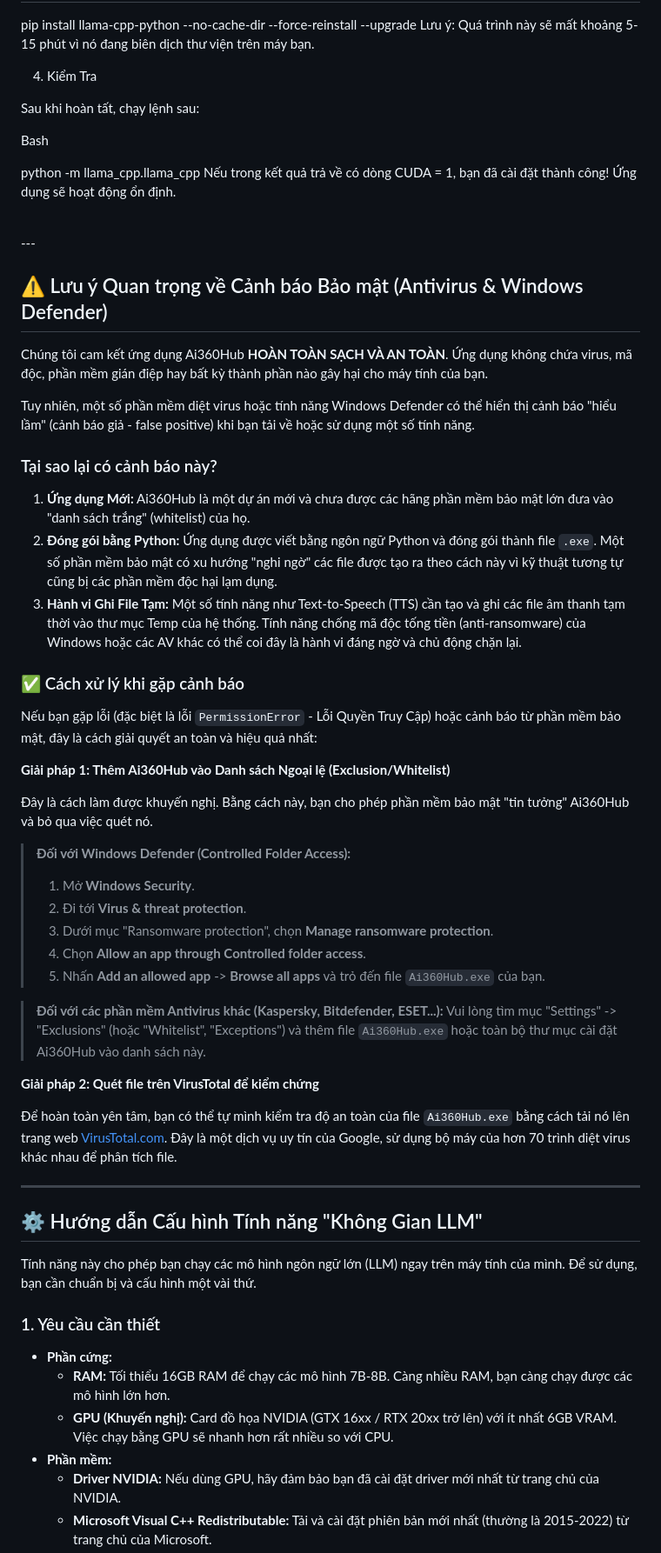
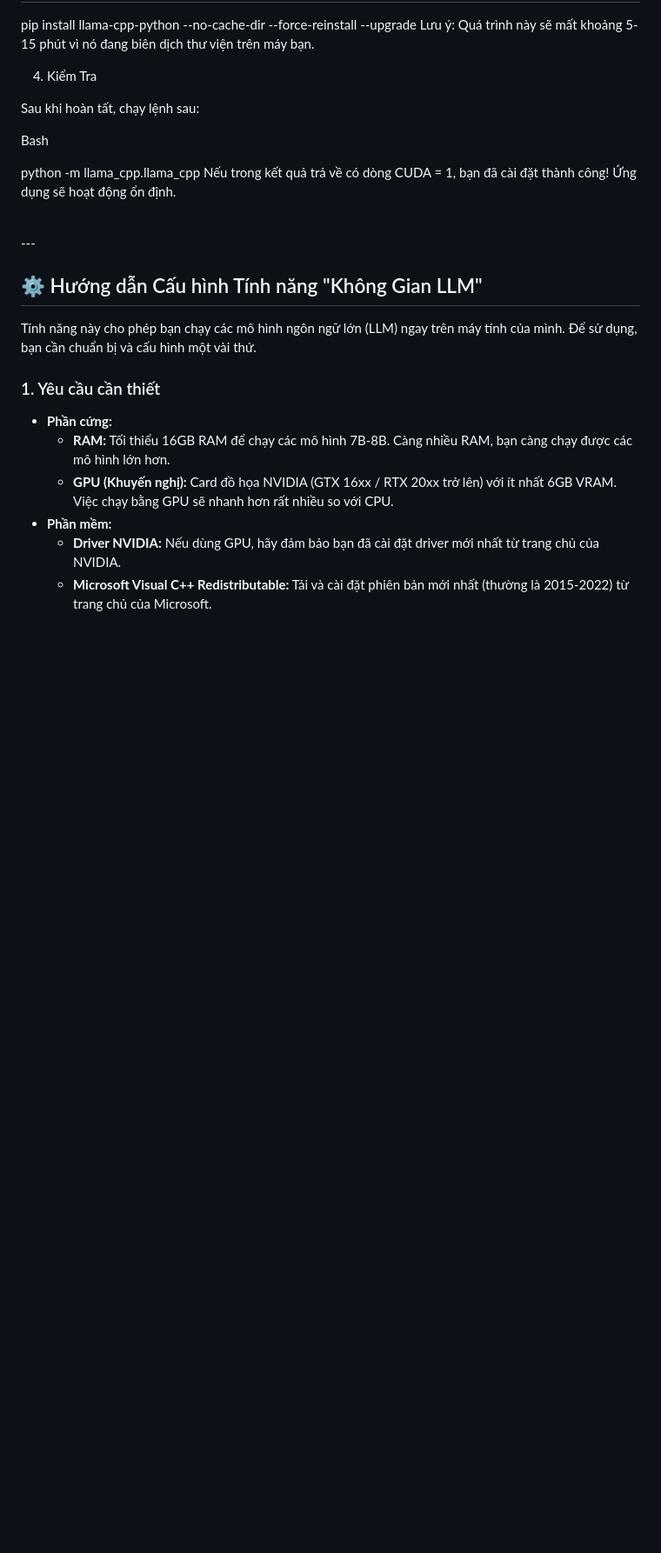
Before and after one commit to AiLibrary360/DownloadVID, a Markdown page: README.md, the part around the change. Shown: that part at 87% size. Rendered like a GitHub page; folded sections open; blank space fills up the shorter version.

```diff
--- a/README.md
+++ b/README.md
@@ -55,41 +55,6 @@ Nếu trong kết quả trả về có dòng CUDA = 1, bạn đã cài đặt th
 <br>
 ---
 
-## ⚠️ Lưu ý Quan trọng về Cảnh báo Bảo mật (Antivirus & Windows Defender)
-
-Chúng tôi cam kết ứng dụng Ai360Hub **HOÀN TOÀN SẠCH VÀ AN TOÀN**. Ứng dụng không chứa virus, mã độc, phần mềm gián điệp hay bất kỳ thành phần nào gây hại cho máy tính của bạn.
-
-Tuy nhiên, một số phần mềm diệt virus hoặc tính năng Windows Defender có thể hiển thị cảnh báo "hiểu lầm" (cảnh báo giả - false positive) khi bạn tải về hoặc sử dụng một số tính năng.
-
-### Tại sao lại có cảnh báo này?
-
-1.  **Ứng dụng Mới:** Ai360Hub là một dự án mới và chưa được các hãng phần mềm bảo mật lớn đưa vào "danh sách trắng" (whitelist) của họ.
-2.  **Đóng gói bằng Python:** Ứng dụng được viết bằng ngôn ngữ Python và đóng gói thành file `.exe`. Một số phần mềm bảo mật có xu hướng "nghi ngờ" các file được tạo ra theo cách này vì kỹ thuật tương tự cũng bị các phần mềm độc hại lạm dụng.
-3.  **Hành vi Ghi File Tạm:** Một số tính năng như Text-to-Speech (TTS) cần tạo và ghi các file âm thanh tạm thời vào thư mục Temp của hệ thống. Tính năng chống mã độc tống tiền (anti-ransomware) của Windows hoặc các AV khác có thể coi đây là hành vi đáng ngờ và chủ động chặn lại.
-
-### ✅ Cách xử lý khi gặp cảnh báo
-
-Nếu bạn gặp lỗi (đặc biệt là lỗi `PermissionError` - Lỗi Quyền Truy Cập) hoặc cảnh báo từ phần mềm bảo mật, đây là cách giải quyết an toàn và hiệu quả nhất:
-
-**Giải pháp 1: Thêm Ai360Hub vào Danh sách Ngoại lệ (Exclusion/Whitelist)**
-
-Đây là cách làm được khuyến nghị. Bằng cách này, bạn cho phép phần mềm bảo mật "tin tưởng" Ai360Hub và bỏ qua việc quét nó.
-
-> **Đối với Windows Defender (Controlled Folder Access):**
-> 1.  Mở **Windows Security**.
-> 2.  Đi tới **Virus & threat protection**.
-> 3.  Dưới mục "Ransomware protection", chọn **Manage ransomware protection**.
-> 4.  Chọn **Allow an app through Controlled folder access**.
-> 5.  Nhấn **Add an allowed app** -> **Browse all apps** và trỏ đến file `Ai360Hub.exe` của bạn.
-
-> **Đối với các phần mềm Antivirus khác (Kaspersky, Bitdefender, ESET...):**
-> Vui lòng tìm mục "Settings" -> "Exclusions" (hoặc "Whitelist", "Exceptions") và thêm file `Ai360Hub.exe` hoặc toàn bộ thư mục cài đặt Ai360Hub vào danh sách này.
-
-**Giải pháp 2: Quét file trên VirusTotal để kiểm chứng**
-
-Để hoàn toàn yên tâm, bạn có thể tự mình kiểm tra độ an toàn của file `Ai360Hub.exe` bằng cách tải nó lên trang web [VirusTotal.com](https://www.virustotal.com/). Đây là một dịch vụ uy tín của Google, sử dụng bộ máy của hơn 70 trình diệt virus khác nhau để phân tích file.
-
----
 
 ## ⚙️ Hướng dẫn Cấu hình Tính năng "Không Gian LLM"
 
```
